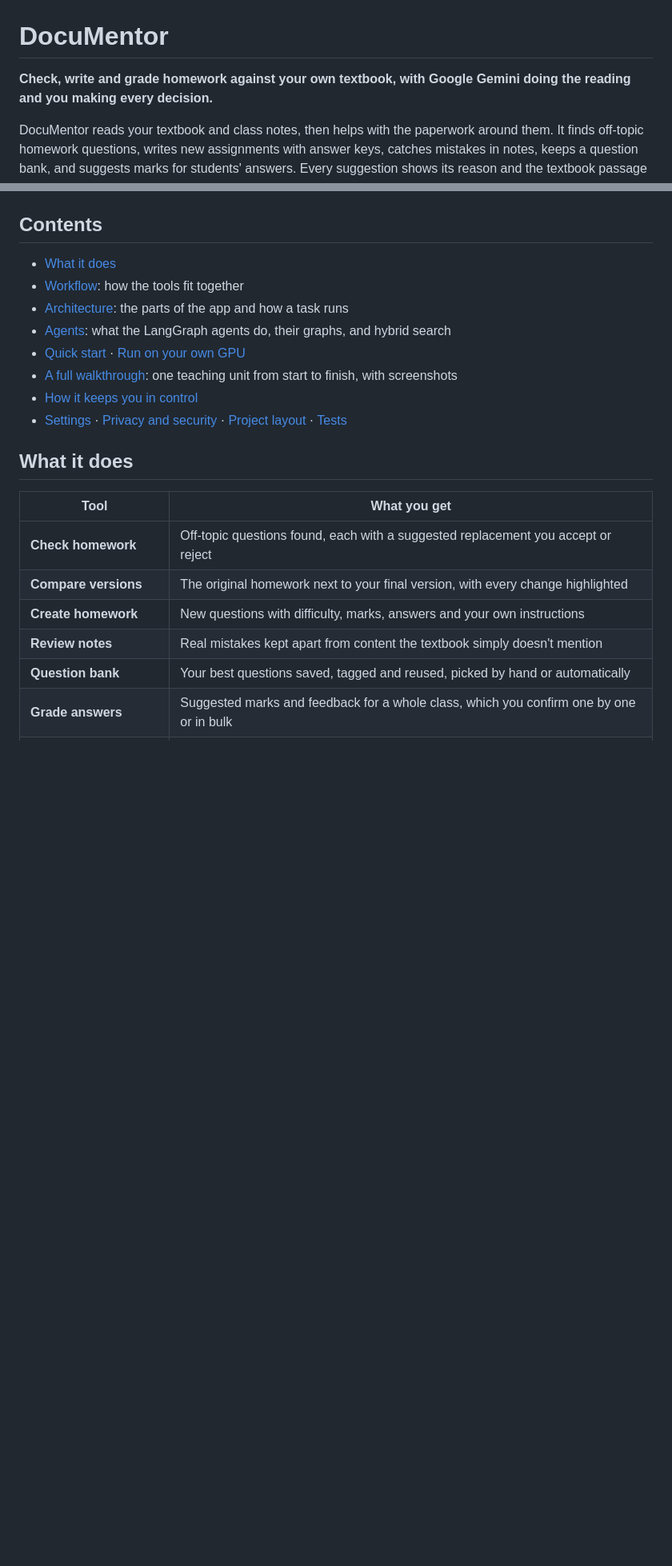
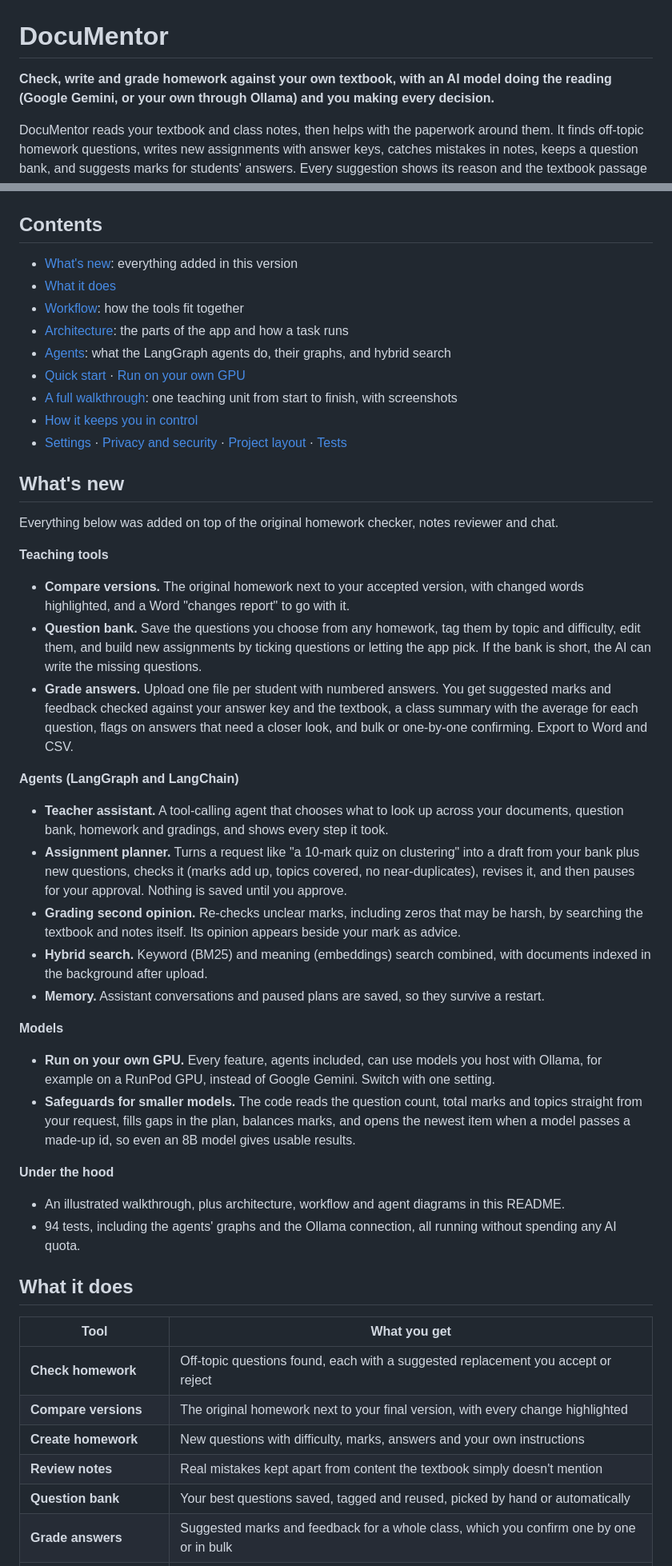
Before and after one commit to nithinskumar866/AIdoccreator, a Markdown page: README.md, 2 parts joined by grey strips. Shown at 80% size. GitHub-like rendering; blank space fills up the shorter version.

```diff
--- a/README.md
+++ b/README.md
@@ -1,7 +1,7 @@
 # DocuMentor
 
-**Check, write and grade homework against your own textbook, with Google Gemini doing the
-reading and you making every decision.**
+**Check, write and grade homework against your own textbook, with an AI model doing the reading
+(Google Gemini, or your own through Ollama) and you making every decision.**
 
 DocuMentor reads your textbook and class notes, then helps with the paperwork around them. It
 finds off-topic homework questions, writes new assignments with answer keys, catches mistakes
@@ -19,6 +19,7 @@ your own models through Ollama, for example on a RunPod GPU.
 
 ## Contents
 
+- [What's new](#whats-new): everything added in this version
 - [What it does](#what-it-does)
 - [Workflow](#workflow): how the tools fit together
 - [Architecture](#architecture): the parts of the app and how a task runs
@@ -27,6 +28,49 @@ your own models through Ollama, for example on a RunPod GPU.
 - [A full walkthrough](#a-full-walkthrough): one teaching unit from start to finish, with screenshots
 - [How it keeps you in control](#how-it-keeps-you-in-control)
 - [Settings](#settings) · [Privacy and security](#privacy-and-security) · [Project layout](#project-layout) · [Tests](#tests)
+
+## What's new
+
+Everything below was added on top of the original homework checker, notes reviewer and chat.
+
+**Teaching tools**
+
+- **Compare versions.** The original homework next to your accepted version, with changed words
+  highlighted, and a Word "changes report" to go with it.
+- **Question bank.** Save the questions you choose from any homework, tag them by topic and
+  difficulty, edit them, and build new assignments by ticking questions or letting the app pick.
+  If the bank is short, the AI can write the missing questions.
+- **Grade answers.** Upload one file per student with numbered answers. You get suggested marks
+  and feedback checked against your answer key and the textbook, a class summary with the
+  average for each question, flags on answers that need a closer look, and bulk or one-by-one
+  confirming. Export to Word and CSV.
+
+**Agents (LangGraph and LangChain)**
+
+- **Teacher assistant.** A tool-calling agent that chooses what to look up across your
+  documents, question bank, homework and gradings, and shows every step it took.
+- **Assignment planner.** Turns a request like "a 10-mark quiz on clustering" into a draft from
+  your bank plus new questions, checks it (marks add up, topics covered, no near-duplicates),
+  revises it, and then pauses for your approval. Nothing is saved until you approve.
+- **Grading second opinion.** Re-checks unclear marks, including zeros that may be harsh, by
+  searching the textbook and notes itself. Its opinion appears beside your mark as advice.
+- **Hybrid search.** Keyword (BM25) and meaning (embeddings) search combined, with documents
+  indexed in the background after upload.
+- **Memory.** Assistant conversations and paused plans are saved, so they survive a restart.
+
+**Models**
+
+- **Run on your own GPU.** Every feature, agents included, can use models you host with Ollama,
+  for example on a RunPod GPU, instead of Google Gemini. Switch with one setting.
+- **Safeguards for smaller models.** The code reads the question count, total marks and topics
+  straight from your request, fills gaps in the plan, balances marks, and opens the newest item
+  when a model passes a made-up id, so even an 8B model gives usable results.
+
+**Under the hood**
+
+- An illustrated walkthrough, plus architecture, workflow and agent diagrams in this README.
+- 94 tests, including the agents' graphs and the Ollama connection, all running without spending
+  any AI quota.
 
 ## What it does
 
```
Also changed, not shown: other parts of README.md (+23 -16 lines).
